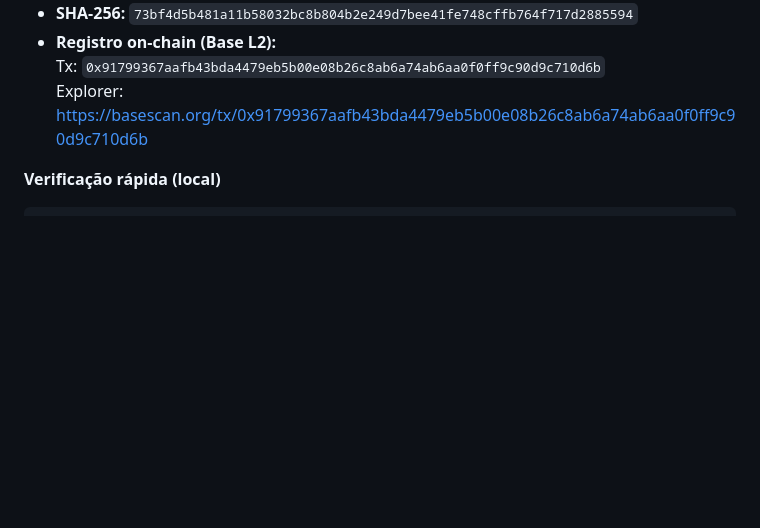
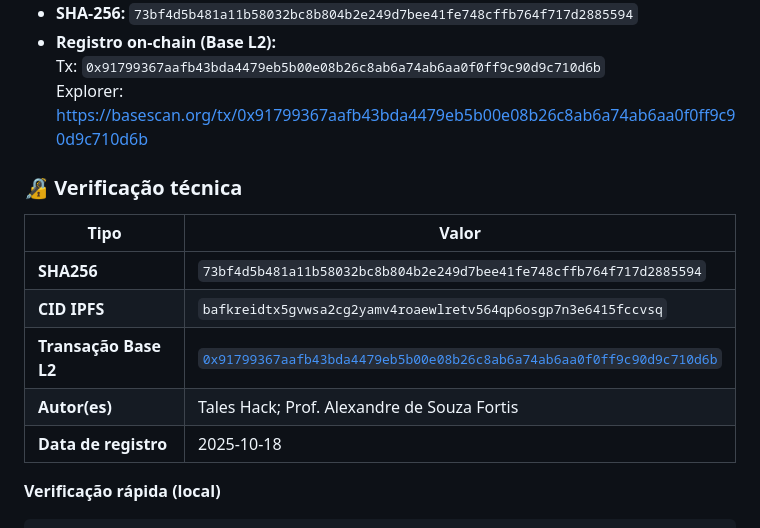
Before and after one commit to taleshack-prog/NeuroArte-DAO, a Markdown page: README.md, the part around the change. Drawn GitHub-style; blank space fills up the shorter version.

Commit message:
Add technical verification section to README
Added technical verification section with SHA256, CID IPFS, transaction details, authors, and registration date.

````diff
--- a/README.md
+++ b/README.md
@@ -41,6 +41,15 @@
 - **Registro on-chain (Base L2):**
   Tx: `0x91799367aafb43bda4479eb5b00e08b26c8ab6a74ab6aa0f0ff9c90d9c710d6b`
   Explorer: https://basescan.org/tx/0x91799367aafb43bda4479eb5b00e08b26c8ab6a74ab6aa0f0ff9c90d9c710d6b
+### 🔏 Verificação técnica
+
+| Tipo | Valor |
+|------|--------|
+| **SHA256** | `73bf4d5b481a11b58032bc8b804b2e249d7bee41fe748cffb764f717d2885594` |
+| **CID IPFS** | `bafkreidtx5gvwsa2cg2yamv4roaewlretv564qp6osgp7n3e6415fccvsq` |
+| **Transação Base L2** | [`0x91799367aafb43bda4479eb5b00e08b26c8ab6a74ab6aa0f0ff9c90d9c710d6b`](https://basescan.org/tx/0x91799367aafb43bda4479eb5b00e08b26c8ab6a74ab6aa0f0ff9c90d9c710d6b) |
+| **Autor(es)** | Tales Hack; Prof. Alexandre de Souza Fortis |
+| **Data de registro** | 2025-10-18 |
 
 **Verificação rápida (local)**
 ```bash
````
